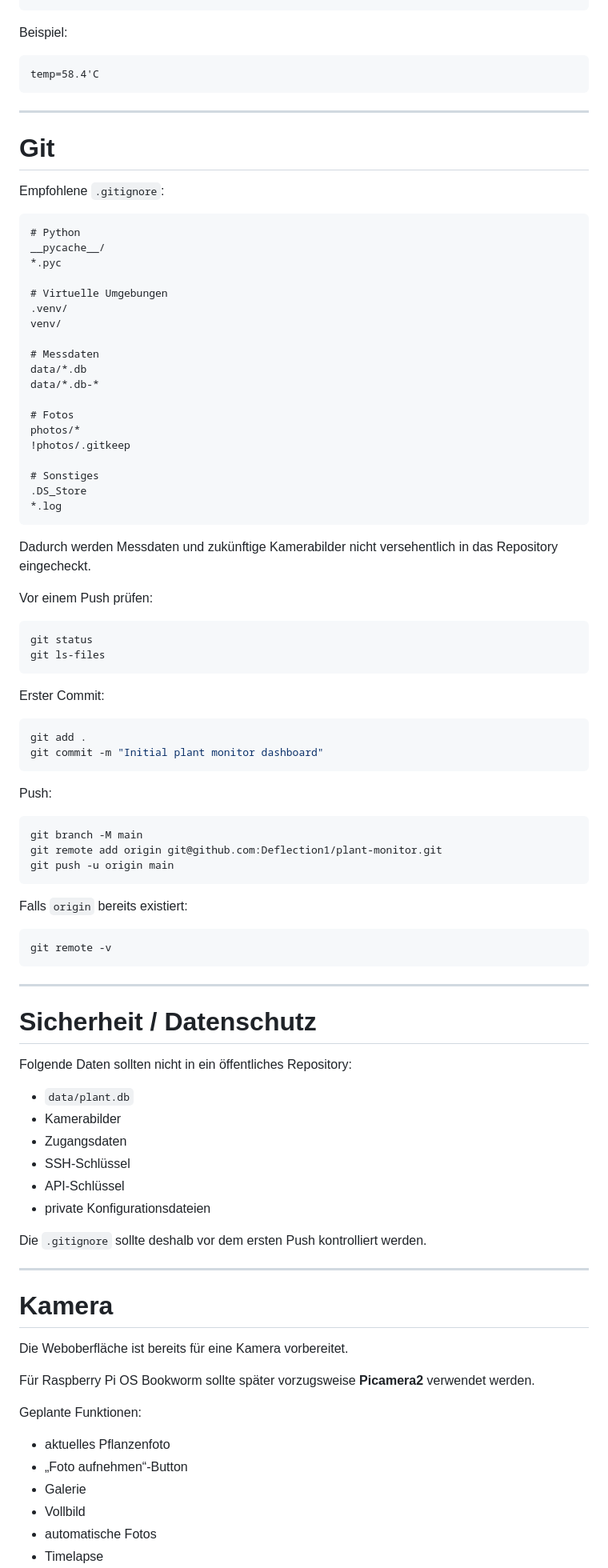
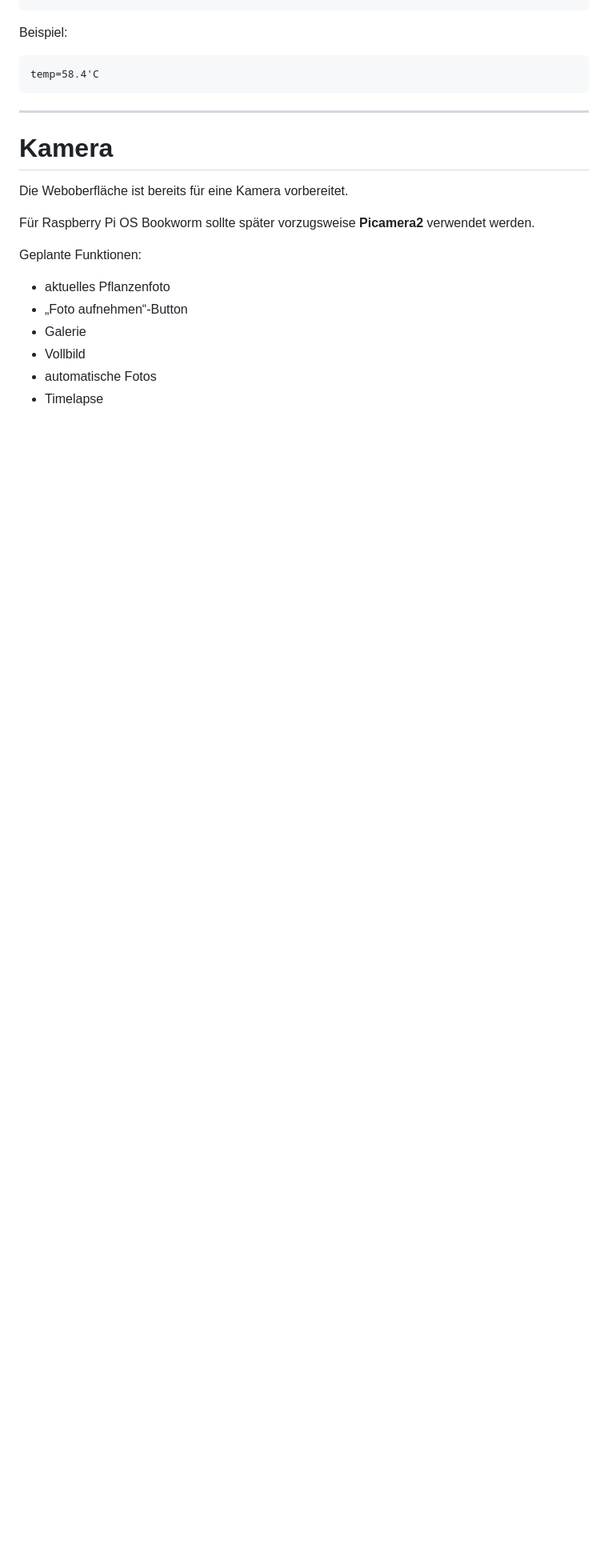
Before and after one commit to Deflection1/plant-monitor, a Markdown page: README.md, the part around the change. Shown at 80% size. Drawn GitHub-style; blank space fills up the shorter version.

Commit message:
Remove Git and repository privacy sections from README

````diff
--- a/README.md
+++ b/README.md
@@ -840,79 +840,6 @@ temp=58.4'C
 
 ---
 
-# Git
-
-Empfohlene `.gitignore`:
-
-```gitignore
-# Python
-__pycache__/
-*.pyc
-
-# Virtuelle Umgebungen
-.venv/
-venv/
-
-# Messdaten
-data/*.db
-data/*.db-*
-
-# Fotos
-photos/*
-!photos/.gitkeep
-
-# Sonstiges
-.DS_Store
-*.log
-```
-
-Dadurch werden Messdaten und zukünftige Kamerabilder nicht versehentlich in das Repository eingecheckt.
-
-Vor einem Push prüfen:
-
-```bash
-git status
-git ls-files
-```
-
-Erster Commit:
-
-```bash
-git add .
-git commit -m "Initial plant monitor dashboard"
-```
-
-Push:
-
-```bash
-git branch -M main
-git remote add origin git@github.com:Deflection1/plant-monitor.git
-git push -u origin main
-```
-
-Falls `origin` bereits existiert:
-
-```bash
-git remote -v
-```
-
----
-
-# Sicherheit / Datenschutz
-
-Folgende Daten sollten nicht in ein öffentliches Repository:
-
-- `data/plant.db`
-- Kamerabilder
-- Zugangsdaten
-- SSH-Schlüssel
-- API-Schlüssel
-- private Konfigurationsdateien
-
-Die `.gitignore` sollte deshalb vor dem ersten Push kontrolliert werden.
-
----
-
 # Kamera
 
 Die Weboberfläche ist bereits für eine Kamera vorbereitet.
````
